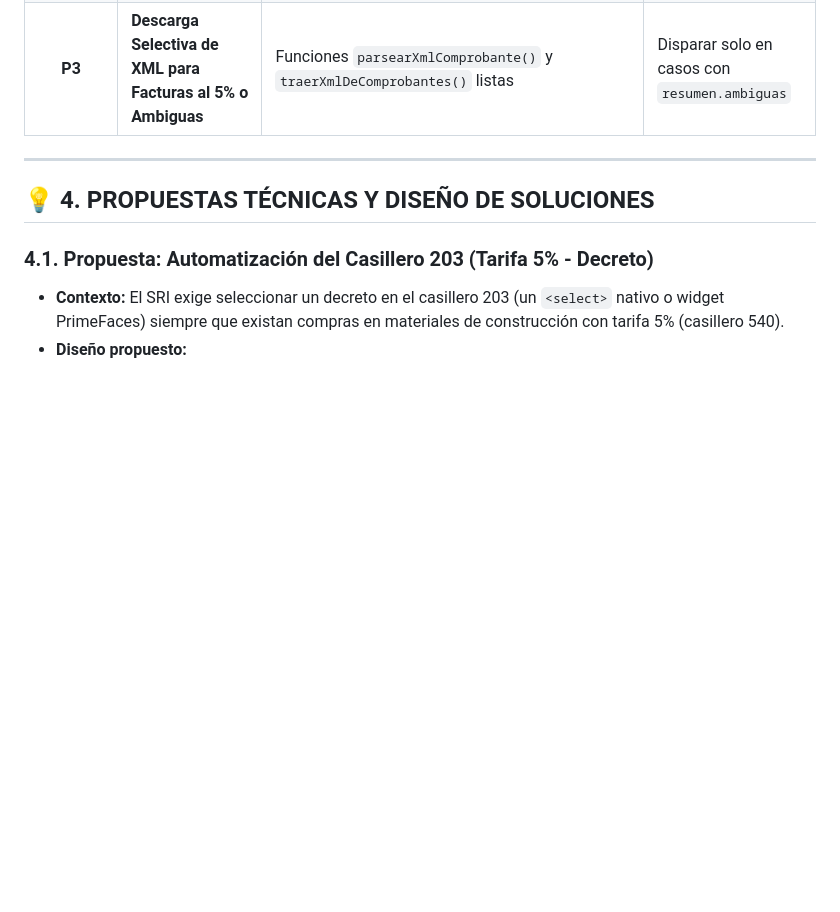
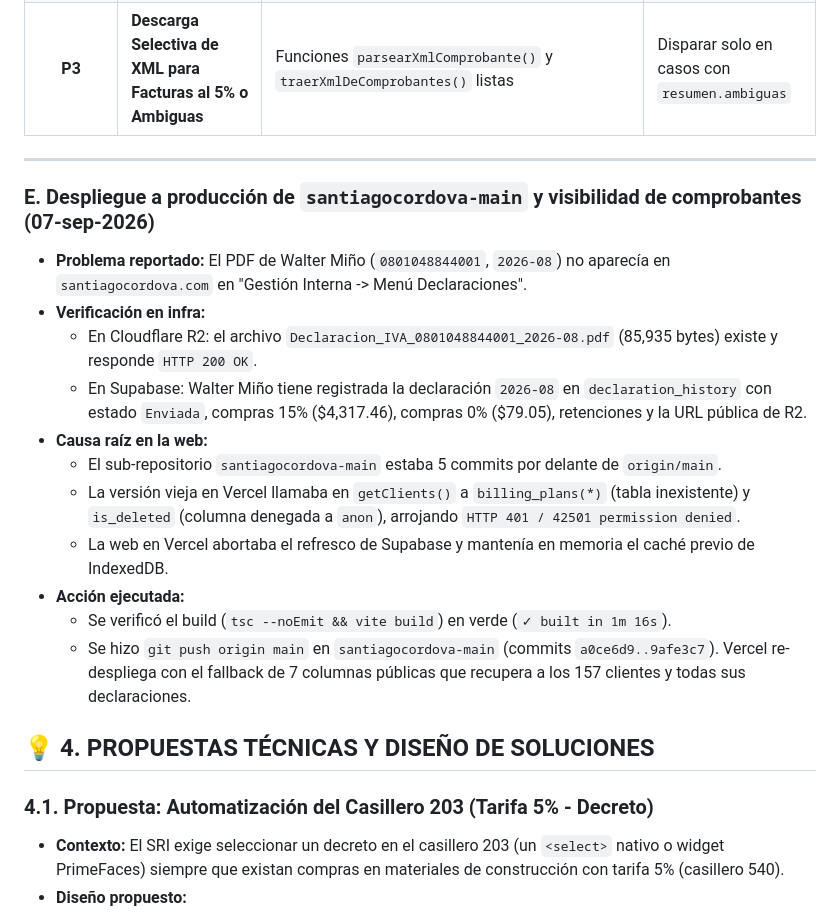
Before and after one commit to musicelelemento-hash/santiagocordova.com, a Markdown page: STATE.md, the part around the change. GitHub-like rendering; blank space fills up the shorter version.

Commit message:
docs: actualizar STATE.md con despliegue de web y comprobante de Walter Mino

```diff
--- a/STATE.md
+++ b/STATE.md
@@ -187,6 +187,19 @@ Banco: `tests/recuperar.html` (20). **531 comprobaciones verdes, quince bancos.*
 
 ---
 
+### E. Despliegue a producción de `santiagocordova-main` y visibilidad de comprobantes (07-sep-2026)
+- **Problema reportado:** El PDF de Walter Miño (`0801048844001`, `2026-08`) no aparecía en `santiagocordova.com` en "Gestión Interna -> Menú Declaraciones".
+- **Verificación en infra:**
+  - En Cloudflare R2: el archivo `Declaracion_IVA_0801048844001_2026-08.pdf` (85,935 bytes) existe y responde `HTTP 200 OK`.
+  - En Supabase: Walter Miño tiene registrada la declaración `2026-08` en `declaration_history` con estado `Enviada`, compras 15% ($4,317.46), compras 0% ($79.05), retenciones y la URL pública de R2.
+- **Causa raíz en la web:**
+  - El sub-repositorio `santiagocordova-main` estaba 5 commits por delante de `origin/main`.
+  - La versión vieja en Vercel llamaba en `getClients()` a `billing_plans(*)` (tabla inexistente) y `is_deleted` (columna denegada a `anon`), arrojando `HTTP 401 / 42501 permission denied`.
+  - La web en Vercel abortaba el refresco de Supabase y mantenía en memoria el caché previo de IndexedDB.
+- **Acción ejecutada:**
+  - Se verificó el build (`tsc --noEmit && vite build`) en verde (`✓ built in 1m 16s`).
+  - Se hizo `git push origin main` en `santiagocordova-main` (commits `a0ce6d9..9afe3c7`). Vercel re-despliega con el fallback de 7 columnas públicas que recupera a los 157 clientes y todas sus declaraciones.
+
 ## 💡 4. PROPUESTAS TÉCNICAS Y DISEÑO DE SOLUCIONES
 
 ### 4.1. Propuesta: Automatización del Casillero 203 (Tarifa 5% - Decreto)
```
